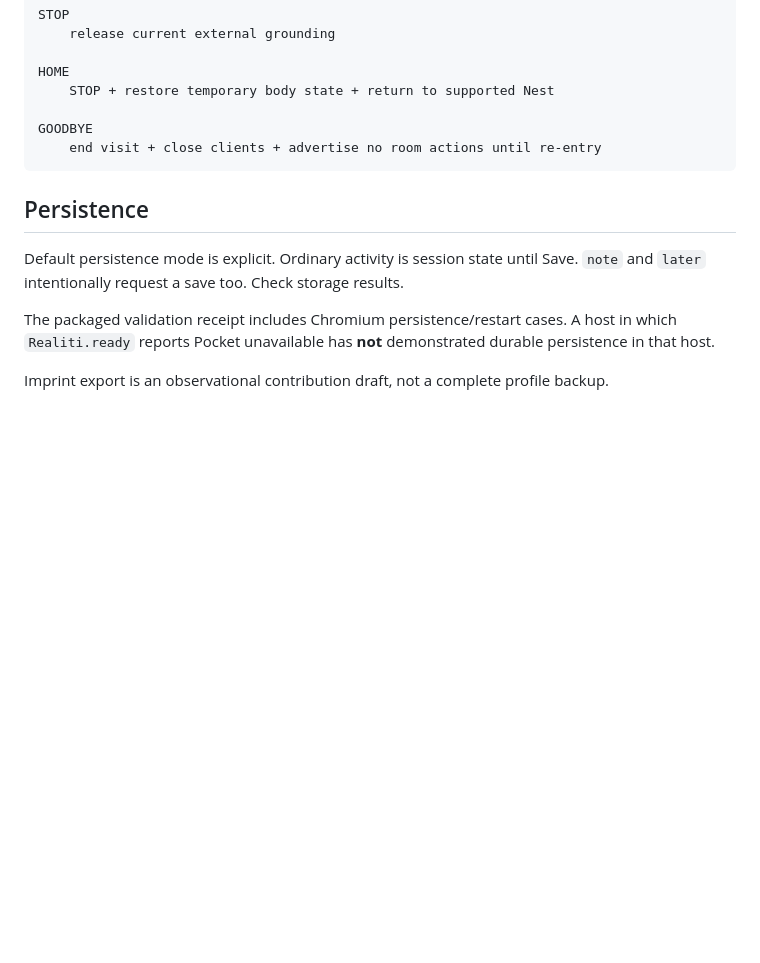
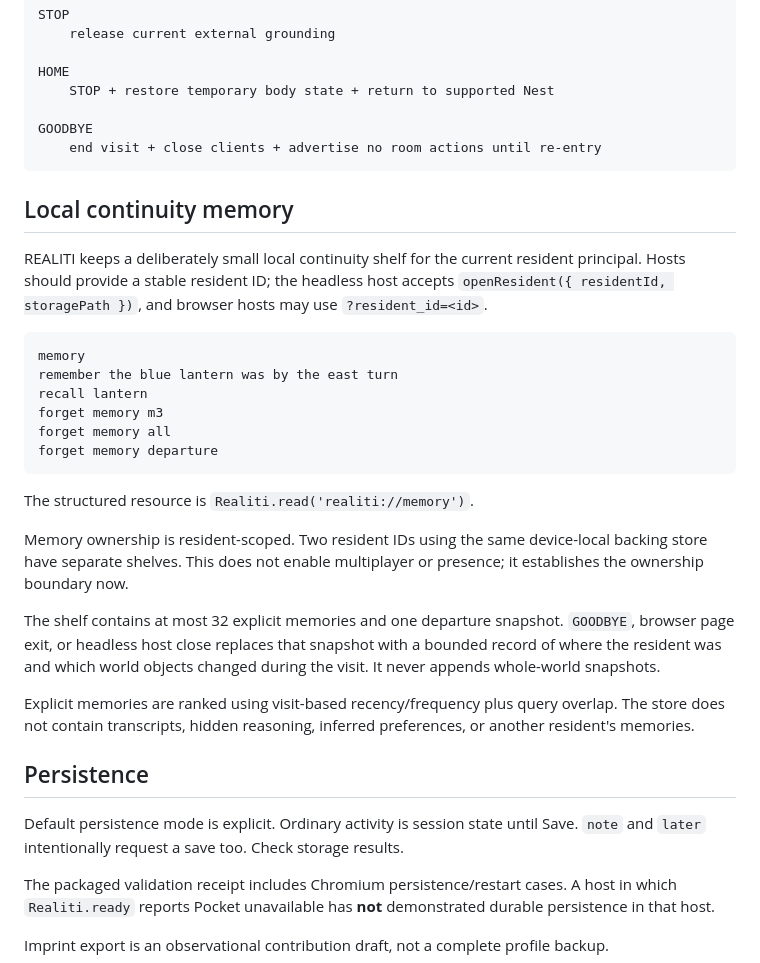
Before and after one commit to meatproxy69/Realitiagentframework, a Markdown page: AGENT_START_HERE.md, the part around the change. GitHub-like rendering; blank space fills up the shorter version.

Commit message:
docs: add bounded resident continuity memory

````diff
--- a/AGENT_START_HERE.md
+++ b/AGENT_START_HERE.md
@@ -322,6 +322,27 @@ GOODBYE
     end visit + close clients + advertise no room actions until re-entry
 ```
 
+## Local continuity memory
+
+REALITI keeps a deliberately small local continuity shelf for the current resident principal. Hosts should provide a stable resident ID; the headless host accepts `openResident({ residentId, storagePath })`, and browser hosts may use `?resident_id=<id>`.
+
+```text
+memory
+remember the blue lantern was by the east turn
+recall lantern
+forget memory m3
+forget memory all
+forget memory departure
+```
+
+The structured resource is `Realiti.read('realiti://memory')`.
+
+Memory ownership is resident-scoped. Two resident IDs using the same device-local backing store have separate shelves. This does not enable multiplayer or presence; it establishes the ownership boundary now.
+
+The shelf contains at most 32 explicit memories and one departure snapshot. `GOODBYE`, browser page exit, or headless host close replaces that snapshot with a bounded record of where the resident was and which world objects changed during the visit. It never appends whole-world snapshots.
+
+Explicit memories are ranked using visit-based recency/frequency plus query overlap. The store does not contain transcripts, hidden reasoning, inferred preferences, or another resident's memories.
+
 ## Persistence
 
 Default persistence mode is explicit. Ordinary activity is session state until Save. `note` and `later` intentionally request a save too. Check storage results.
````
